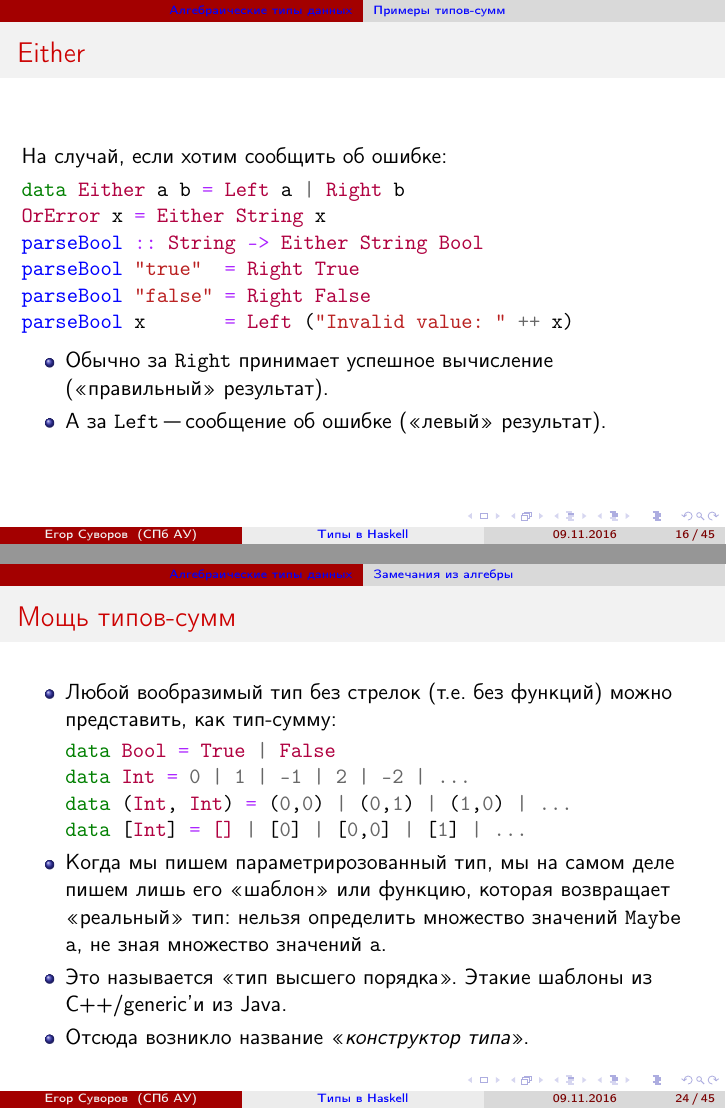
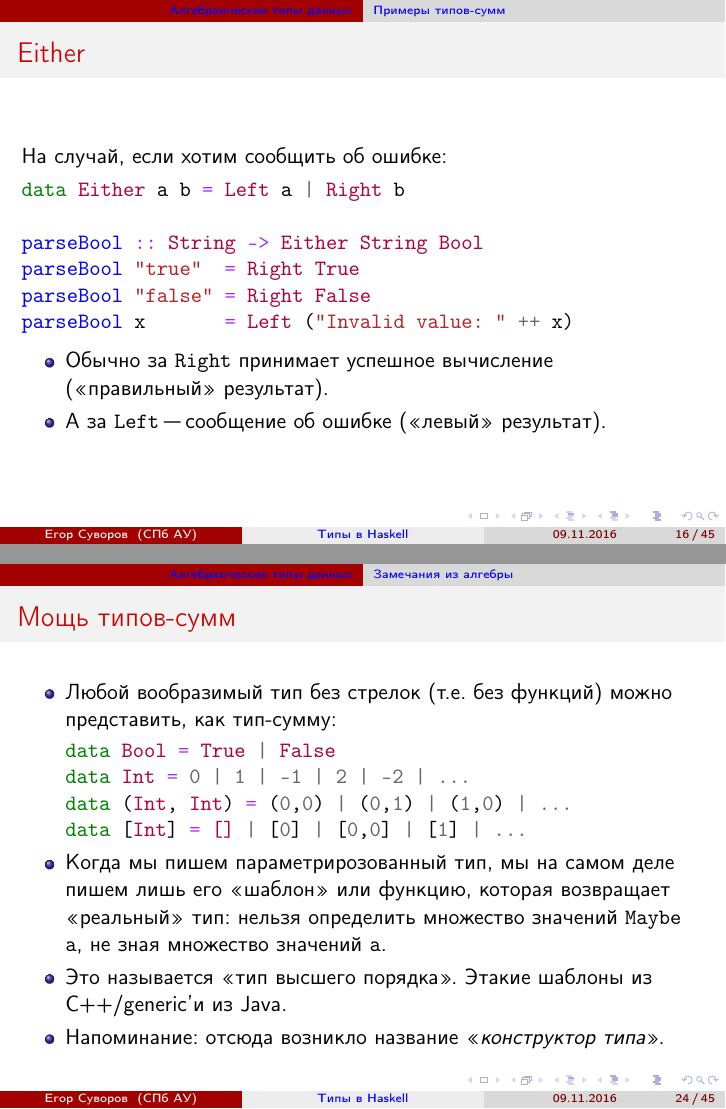
Before and after one commit to yeputons/fall-2016-paradigms, LaTeX slides (161109/161109.tex, which reads 161109/01-algebraic-02-standard.tex, 161109/01-algebraic-03-algebra.tex): pages 17 and 25 of 57, joined at a grey line. Compiled offline with pdfLaTeX.

Commit message:
161109: some formatting in 01-algebraic-*.tex

```diff
--- a/161109/01-algebraic-02-standard.tex
+++ b/161109/01-algebraic-02-standard.tex
@@ -67,7 +70,7 @@ getItem _ _              = Nothing
 	На случай, если хотим сообщить об ошибке:
 \begin{minted}{haskell}
 data Either a b = Left a | Right b
-OrError x = Either String x
+
 parseBool :: String -> Either String Bool
 parseBool "true"  = Right True
 parseBool "false" = Right False
--- a/161109/01-algebraic-03-algebra.tex
+++ b/161109/01-algebraic-03-algebra.tex
@@ -18,7 +18,7 @@ data [Int] = [] | [0] | [0,0] | [1] | ...
 			Это называется <<тип высшего порядка>>.
 			Этакие шаблоны из C++/generic'и из Java.
 		\item
-			Отсюда возникло название <<\textit{конструктор типа}>>.
+			Напоминание: отсюда возникло название <<\textit{конструктор типа}>>.
 	\end{itemize}
 \end{frame}
 
```
Also changed, not shown: 161109/01-algebraic-02-standard.tex (9 more changed lines).
